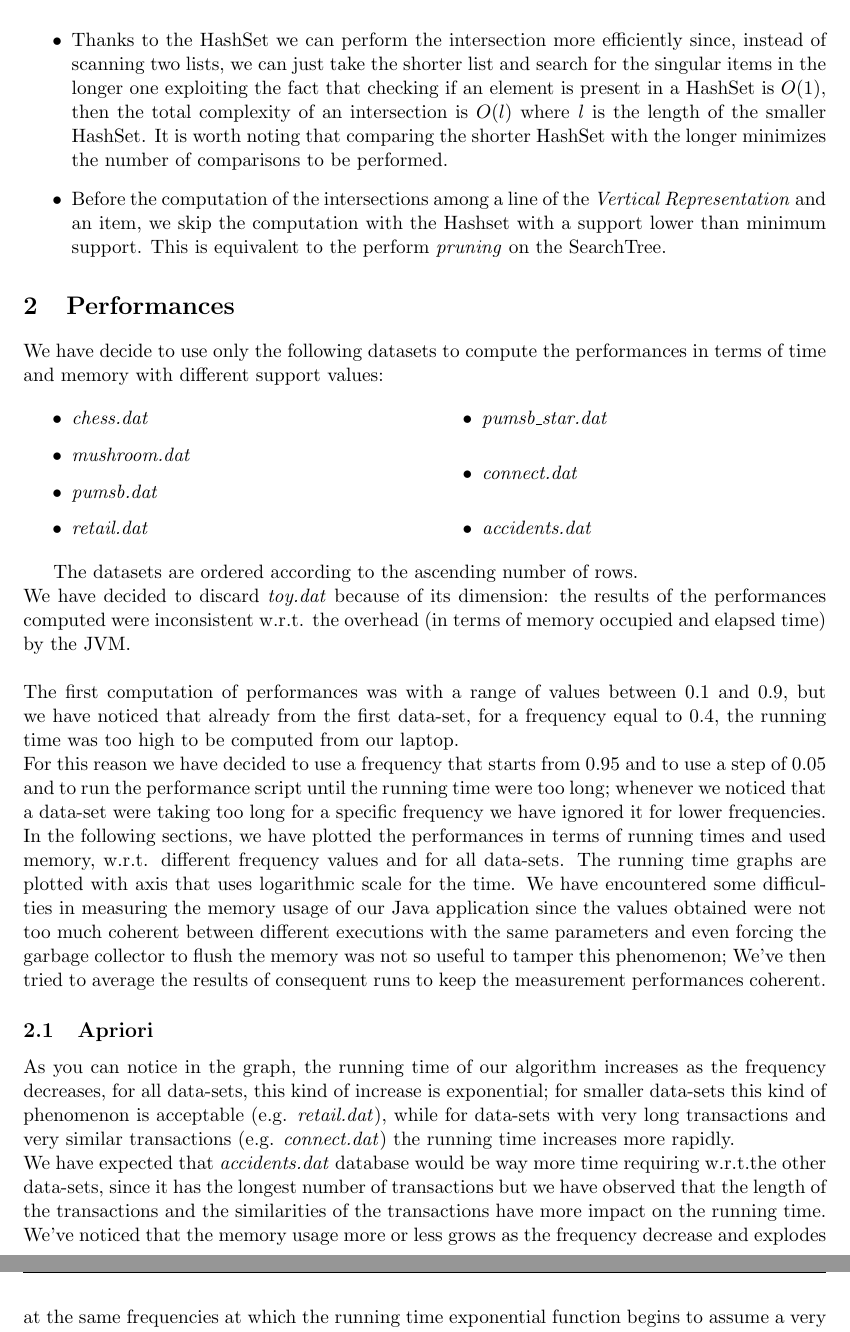
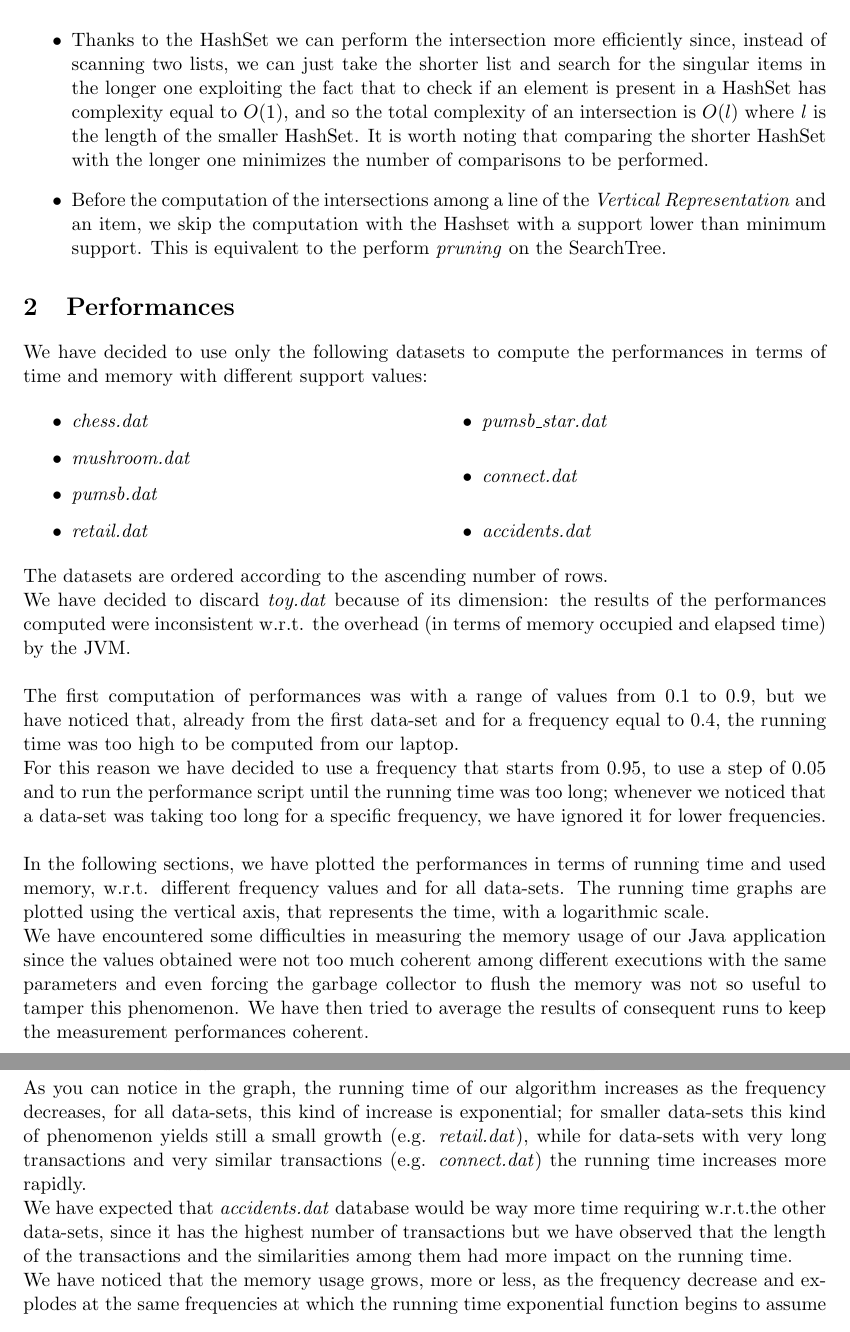
Before and after one commit to JustSalva/ProjectsOfMiningPatternsInData, a LaTeX document (Reports/Apriori/report.tex): two parts of pages 3 and 4 of 5, joined at a grey line, cut so that both start at the same text. Compiled offline with pdfLaTeX.

Commit message:
report - fixes

```diff
--- a/Reports/Apriori/report.tex
+++ b/Reports/Apriori/report.tex
@@ -87,11 +87,12 @@
-				\item Thanks to the HashSet we can perform the intersection more efficiently since, instead of scanning two lists, we can just take the shorter list and search for the singular items in the longer one exploiting the fact that checking if an element is present in a HashSet is $O(1)$, then the total complexity of an intersection is $O(l)$ where \textit{l} is the length of the smaller HashSet.
-				It is worth noting that comparing the shorter HashSet with the longer minimizes the number of comparisons to be performed.
+				\item As explained before, we have used an HashSet in our data structure to store the list of transaction numbers in which the singular item appears. Our decision was the result of a sequence of attempts to choose the most performant data structure: our first choice was an ArrayList, that we have discarded because the execution time spent to transform the Database in the \textit{Vertical Representation} was too high; the same same problem occurred with our second choice: a vector of Integer.
+				\item Thanks to the HashSet we can perform the intersection more efficiently since, instead of scanning two lists, we can just take the shorter list and search for the singular items in the longer one exploiting the fact that to check if an element is present in a HashSet has complexity equal to $O(1)$, and so the total complexity of an intersection is $O(l)$ where \textit{l} is the length of the smaller HashSet.
+				It is worth noting that comparing the shorter HashSet with the longer one minimizes the number of comparisons to be performed.
 				\item Before the computation of the intersections among a line of the \textit{Vertical Representation} and an item, we skip the computation with the Hashset with a support lower than minimum support. This is equivalent to the perform \textit{pruning} on the SearchTree.
 
 			\end{itemize}
 
 	\section{Performances}
-		We have decide to use only the following datasets to compute the performances in terms of time and memory with different support values:
+		We have decided to use only the following datasets to compute the performances in terms of time and memory with different support values:
 		\begin{multicols}{2}
 			\begin{itemize}
 				\item \textit{chess.dat}
@@ -103,18 +104,19 @@
 				\item \textit{accidents.dat}
 			\end{itemize}
 		\end{multicols}
+		\noindent
 		The datasets are ordered according to the ascending number of rows.
 		\newline\noindent
 		We have decided to discard \textit{toy.dat} because of its dimension: the results of the performances computed were inconsistent w.r.t. the overhead (in terms of memory occupied and elapsed time) by the JVM.
 		\newline\newline
 		\noindent
-		The first computation of performances was with a range of values between 0.1 and 0.9, but we have noticed that already from the first data-set, for a frequency equal to 0.4, the running time was too high to be computed from our laptop.\newline
-		For this reason we have decided to use a frequency that starts from 0.95 and to use a step of 0.05 and to run the performance script until the running time were too long; whenever we noticed that a data-set were taking too long for a specific frequency we have ignored it for lower frequencies.
-		In the following sections, we have plotted the performances in terms of running times and used memory, w.r.t. different frequency values and for all data-sets. The running time graphs are plotted with axis that uses  logarithmic scale for the time.
-		We have encountered some difficulties in measuring the memory usage of our Java application since the values obtained were not too much coherent between different executions with the same parameters and even forcing the garbage collector to flush the memory was not so useful to tamper this phenomenon; We've then tried to average the results of consequent runs to keep the measurement performances coherent.
+		The first computation of performances was with a range of values from 0.1 to 0.9, but we have noticed that, already from the first data-set and for a frequency equal to 0.4, the running time was too high to be computed from our laptop.\newline
+		For this reason we have decided to use a frequency that starts from 0.95, to use a step of 0.05 and to run the performance script until the running time was too long; whenever we noticed that a data-set was taking too long for a specific frequency, we have ignored it for lower frequencies.\newline\newline
+		In the following sections, we have plotted the performances in terms of running time and used memory, w.r.t. different frequency values and for all data-sets. The running time graphs are plotted using the vertical axis, that represents the time, with a logarithmic scale.\newline
+		We have encountered some difficulties in measuring the memory usage of our Java application since the values obtained were not too much coherent among different executions with the same parameters and even forcing the garbage collector to flush the memory was not so useful to tamper this phenomenon. We have then tried to average the results of consequent runs to keep the measurement performances coherent.
 		\subsection{Apriori}
-			\noindent
-			As you can notice in the graph, the running time of our algorithm increases as the frequency decreases, for all data-sets, this kind of increase is exponential; for smaller data-sets this kind of phenomenon is acceptable (e.g. \textit{retail.dat}), while for data-sets with very long transactions and very similar transactions (e.g. \textit{connect.dat}) the running time increases more rapidly. \newline
-			We have expected that \textit{accidents.dat} database would be way more time requiring w.r.t.the other data-sets, since it has the longest number of transactions but we have observed that the length of the transactions and the similarities of the transactions have more impact on the running time.
-			We've noticed that the memory usage more or less grows as the frequency decrease and explodes at the same frequencies at which the running time exponential function begins to assume a very high slope (when it starts tending to infinite).\newline
 			\includegraphics[scale =0.6]{Apriori.JPG}
+			\noindent\newline
+			As you can notice in the graph, the running time of our algorithm increases as the frequency decreases, for all data-sets, this kind of increase is exponential; for smaller data-sets this kind of phenomenon yields still a small growth (e.g. \textit{retail.dat}), while for data-sets with very long transactions and very similar transactions (e.g. \textit{connect.dat}) the running time increases more rapidly. \newline
+			We have expected that \textit{accidents.dat} database would be way more time requiring w.r.t.the other data-sets, since it has the highest number of transactions but we have observed that the length of the transactions and the similarities among them had more impact on the running time. \newline
+			We have noticed that the memory usage grows, more or less, as the frequency decrease and explodes at the same frequencies at which the running time exponential function begins to assume a very high slope (when it starts tending to infinite).\newline
```
Also changed, not shown: Reports/Apriori/report.pdf, Reports/Apriori/report.tex (15 more changed lines).
